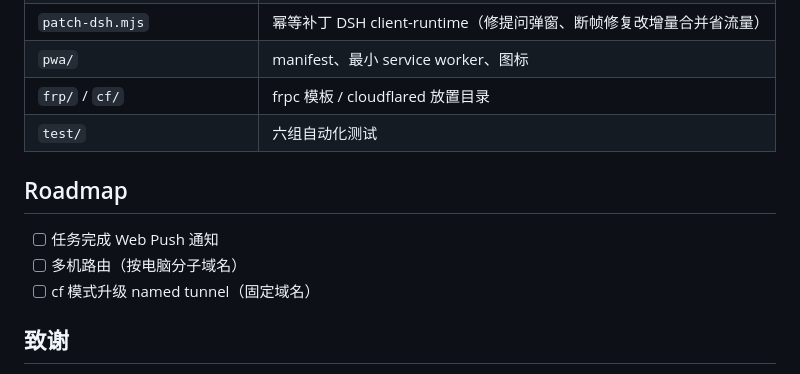
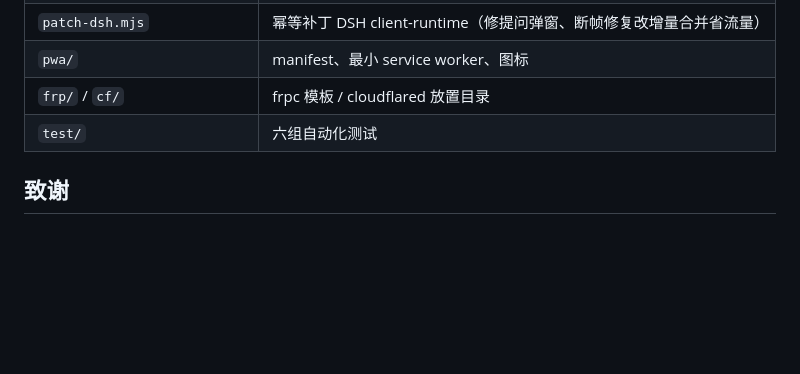
Before and after one commit to lnabc03/dsh-remote-gate, a Markdown page: README.md, the part around the change. Rendered like a GitHub page; blank space fills up the shorter version.

Commit message:
docs: README 去掉 Roadmap 一节（短期不考虑）

```diff
--- a/README.md
+++ b/README.md
@@ -134,12 +134,6 @@ npm test   # 85 项：mock 上游 + 网关/面板/配置库/补丁锚点等
 | `frp/` / `cf/` | frpc 模板 / cloudflared 放置目录 |
 | `test/` | 六组自动化测试 |
 
-## Roadmap
-
-- [ ] 任务完成 Web Push 通知
-- [ ] 多机路由（按电脑分子域名）
-- [ ] cf 模式升级 named tunnel（固定域名）
-
 ## 致谢
 
 - 设计灵感来自 [dsh-mobile-pwa](https://github.com/zylzyqzz/dsh-mobile-pwa)（MIT）与其上游 [dsh-mobile-gate](https://github.com/Bernardxu123/dsh-mobile-gate)（MIT）
```
